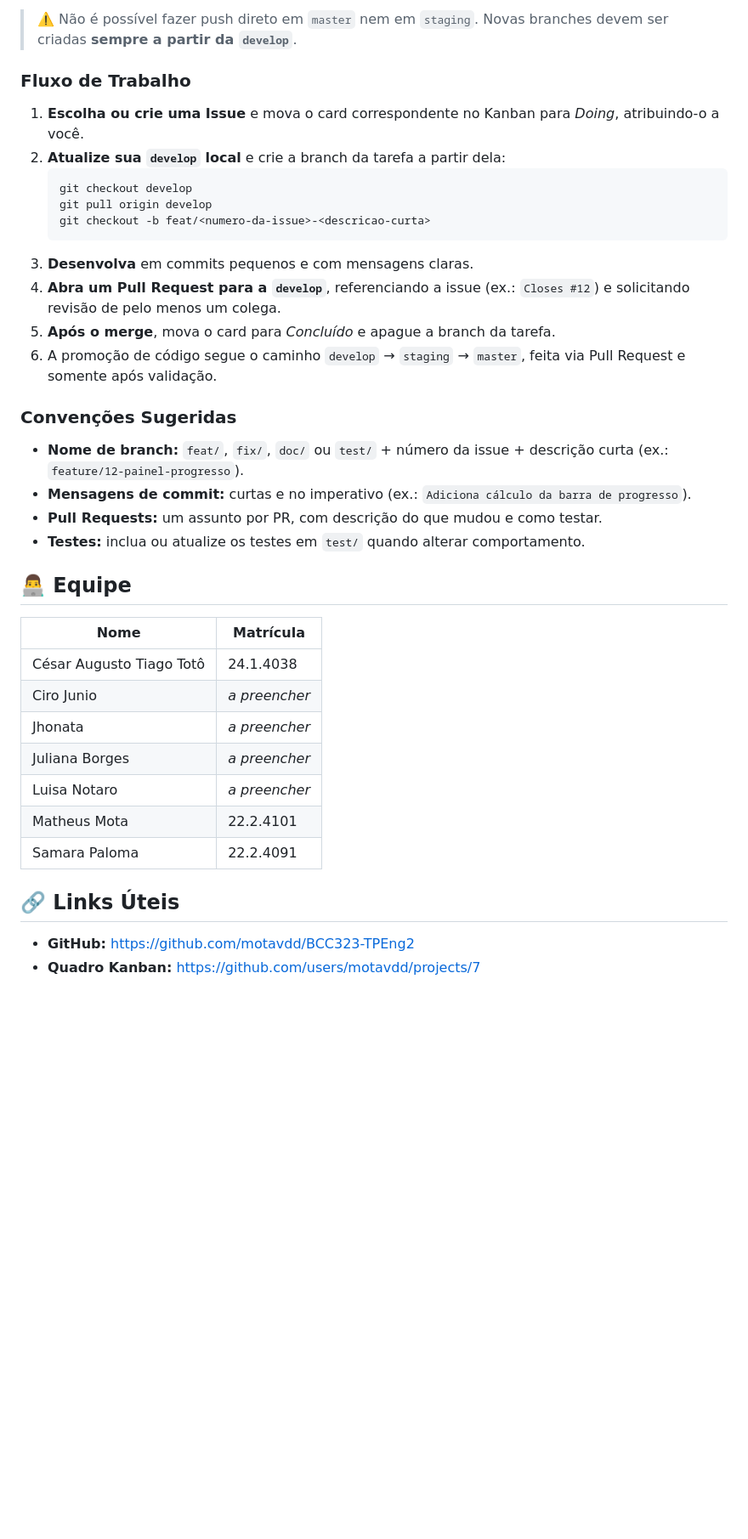
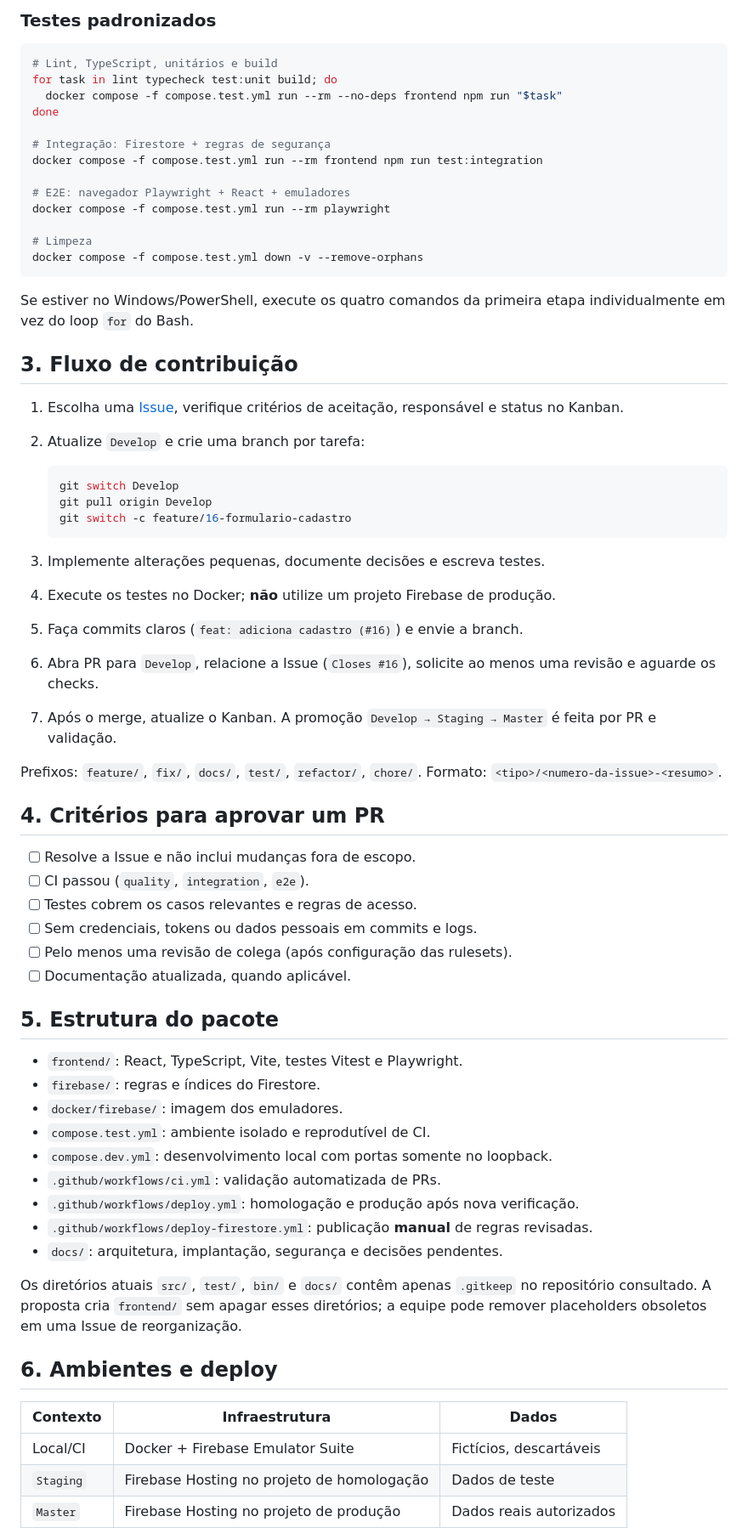
Before and after one commit to motavdd/BCC323-TPEng2, a Markdown page: README.md, the part around one of its changes. Shown at 85% size. Rendered like a GitHub page; blank space fills up the shorter version.

````diff
--- a/README.md
+++ b/README.md
@@ -69,40 +51,71 @@ Todo o trabalho da equipe é organizado por **Issues** e pelo **Quadro Kanban**.
 
-> ⚠️ Não é possível fazer push direto em `master` nem em `staging`. Novas branches devem ser criadas **sempre a partir da `develop`**.
+### Testes padronizados
 
-### Fluxo de Trabalho
+```bash
+# Lint, TypeScript, unitários e build
+for task in lint typecheck test:unit build; do
+  docker compose -f compose.test.yml run --rm --no-deps frontend npm run "$task"
+done
 
-1. **Escolha ou crie uma Issue** e mova o card correspondente no Kanban para *Doing*, atribuindo-o a você.
-2. **Atualize sua `develop` local** e crie a branch da tarefa a partir dela:
+# Integração: Firestore + regras de segurança
+docker compose -f compose.test.yml run --rm frontend npm run test:integration
+
+# E2E: navegador Playwright + React + emuladores
+docker compose -f compose.test.yml run --rm playwright
+
+# Limpeza
+docker compose -f compose.test.yml down -v --remove-orphans
+```
+
+Se estiver no Windows/PowerShell, execute os quatro comandos da primeira etapa individualmente em vez do loop `for` do Bash.
+
+## 3. Fluxo de contribuição
+
+1. Escolha uma [Issue](https://github.com/motavdd/BCC323-TPEng2/issues), verifique critérios de aceitação, responsável e status no Kanban.
+2. Atualize `Develop` e crie uma branch por tarefa:
+
    ```bash
-   git checkout develop
-   git pull origin develop
-   git checkout -b feat/<numero-da-issue>-<descricao-curta>
+   git switch Develop
+   git pull origin Develop
+   git switch -c feature/16-formulario-cadastro
    ```
-3. **Desenvolva** em commits pequenos e com mensagens claras.
-4. **Abra um Pull Request para a `develop`**, referenciando a issue (ex.: `Closes #12`) e solicitando revisão de pelo menos um colega.
-5. **Após o merge**, mova o card para *Concluído* e apague a branch da tarefa.
-6. A promoção de código segue o caminho `develop` → `staging` → `master`, feita via Pull Request e somente após validação.
 
-### Convenções Sugeridas
+3. Implemente alterações pequenas, documente decisões e escreva testes.
+4. Execute os testes no Docker; **não** utilize um projeto Firebase de produção.
+5. Faça commits claros (`feat: adiciona cadastro (#16)`) e envie a branch.
+6. Abra PR para `Develop`, relacione a Issue (`Closes #16`), solicite ao menos uma revisão e aguarde os checks.
+7. Após o merge, atualize o Kanban. A promoção `Develop → Staging → Master` é feita por PR e validação.
 
-- **Nome de branch:** `feat/`, `fix/`, `doc/` ou `test/` + número da issue + descrição curta (ex.: `feature/12-painel-progresso`).
-- **Mensagens de commit:** curtas e no imperativo (ex.: `Adiciona cálculo da barra de progresso`).
-- **Pull Requests:** um assunto por PR, com descrição do que mudou e como testar.
-- **Testes:** inclua ou atualize os testes em `test/` quando alterar comportamento.
+Prefixos: `feature/`, `fix/`, `docs/`, `test/`, `refactor/`, `chore/`. Formato: `<tipo>/<numero-da-issue>-<resumo>`.
 
-## 👨‍💻 Equipe
+## 4. Critérios para aprovar um PR
 
-| Nome | Matrícula |
-| --- | --- |
-| César Augusto Tiago Totô | 24.1.4038 |
-| Ciro Junio | _a preencher_ |
-| Jhonata | _a preencher_ |
-| Juliana Borges | _a preencher_ |
-| Luisa Notaro | _a preencher_ |
-| Matheus Mota | 22.2.4101 |
-| Samara Paloma | 22.2.4091 |
+- [ ] Resolve a Issue e não inclui mudanças fora de escopo.
+- [ ] CI passou (`quality`, `integration`, `e2e`).
+- [ ] Testes cobrem os casos relevantes e regras de acesso.
+- [ ] Sem credenciais, tokens ou dados pessoais em commits e logs.
+- [ ] Pelo menos uma revisão de colega (após configuração das rulesets).
+- [ ] Documentação atualizada, quando aplicável.
 
-## 🔗 Links Úteis
+## 5. Estrutura do pacote
 
-- **GitHub:** https://github.com/motavdd/BCC323-TPEng2
-- **Quadro Kanban:** https://github.com/users/motavdd/projects/7
+- `frontend/`: React, TypeScript, Vite, testes Vitest e Playwright.
+- `firebase/`: regras e índices do Firestore.
+- `docker/firebase/`: imagem dos emuladores.
+- `compose.test.yml`: ambiente isolado e reprodutível de CI.
+- `compose.dev.yml`: desenvolvimento local com portas somente no loopback.
+- `.github/workflows/ci.yml`: validação automatizada de PRs.
+- `.github/workflows/deploy.yml`: homologação e produção após nova verificação.
+- `.github/workflows/deploy-firestore.yml`: publicação **manual** de regras revisadas.
+- `docs/`: arquitetura, implantação, segurança e decisões pendentes.
+
+Os diretórios atuais `src/`, `test/`, `bin/` e `docs/` contêm apenas `.gitkeep` no repositório consultado. A proposta cria `frontend/` sem apagar esses diretórios; a equipe pode remover placeholders obsoletos em uma Issue de reorganização.
+
+## 6. Ambientes e deploy
+
+| Contexto | Infraestrutura | Dados |
+|---|---|---|
+| Local/CI | Docker + Firebase Emulator Suite | Fictícios, descartáveis |
+| `Staging` | Firebase Hosting no projeto de homologação | Dados de teste |
+| `Master` | Firebase Hosting no projeto de produção | Dados reais autorizados |
+
````
Also changed, not shown: other parts of README.md (+41 -52 lines).
